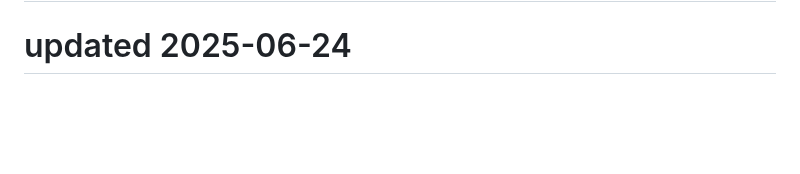
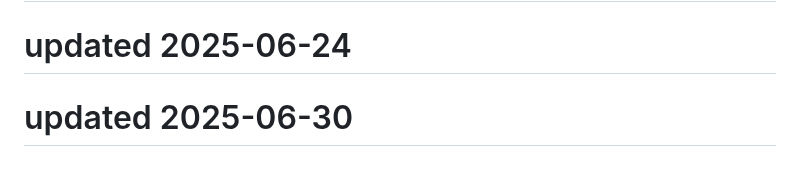
Before and after one commit to Kartikeysharma1972/Travelbuddy, a Markdown page: README.md, the part around the change. GitHub-like rendering; blank space fills up the shorter version.

```diff
--- a/README.md
+++ b/README.md
@@ -169,3 +169,5 @@ This project is open source and available under the MIT License.
 # updated 2025-06-19
 
 # updated 2025-06-24
+
+# updated 2025-06-30
```
